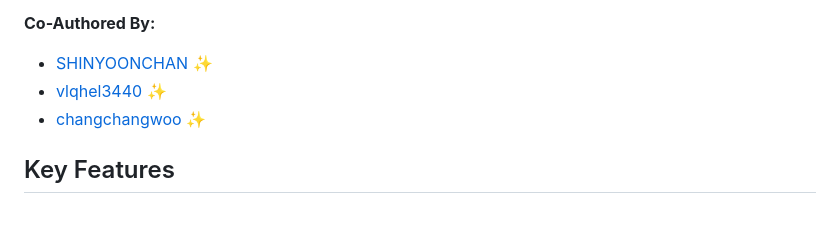
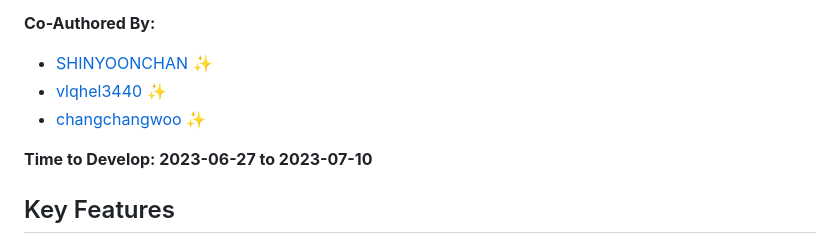
Before and after one commit to Duxpiex/ChatGPT-with-Documents, a Markdown page: README.md, the part around the change. GitHub-like rendering; blank space fills up the shorter version.

Commit message:
Update README.md
개발기간 추가

```diff
--- a/README.md
+++ b/README.md
@@ -9,6 +9,10 @@ The **ChatGPT-with-documents** is a tool designed to simplify the process of acc
 - [SHINYOONCHAN](mailto:tlsdbscks123@gmail.com) ✨
 - [vlqhel3440](mailto:vlqhel3440@naver.com) ✨
 - [changchangwoo](mailto:changchangwoo@naver.com) ✨
+
+**Time to Develop: 2023-06-27 to 2023-07-10**
+
+
 
 ## Key Features
 
```
